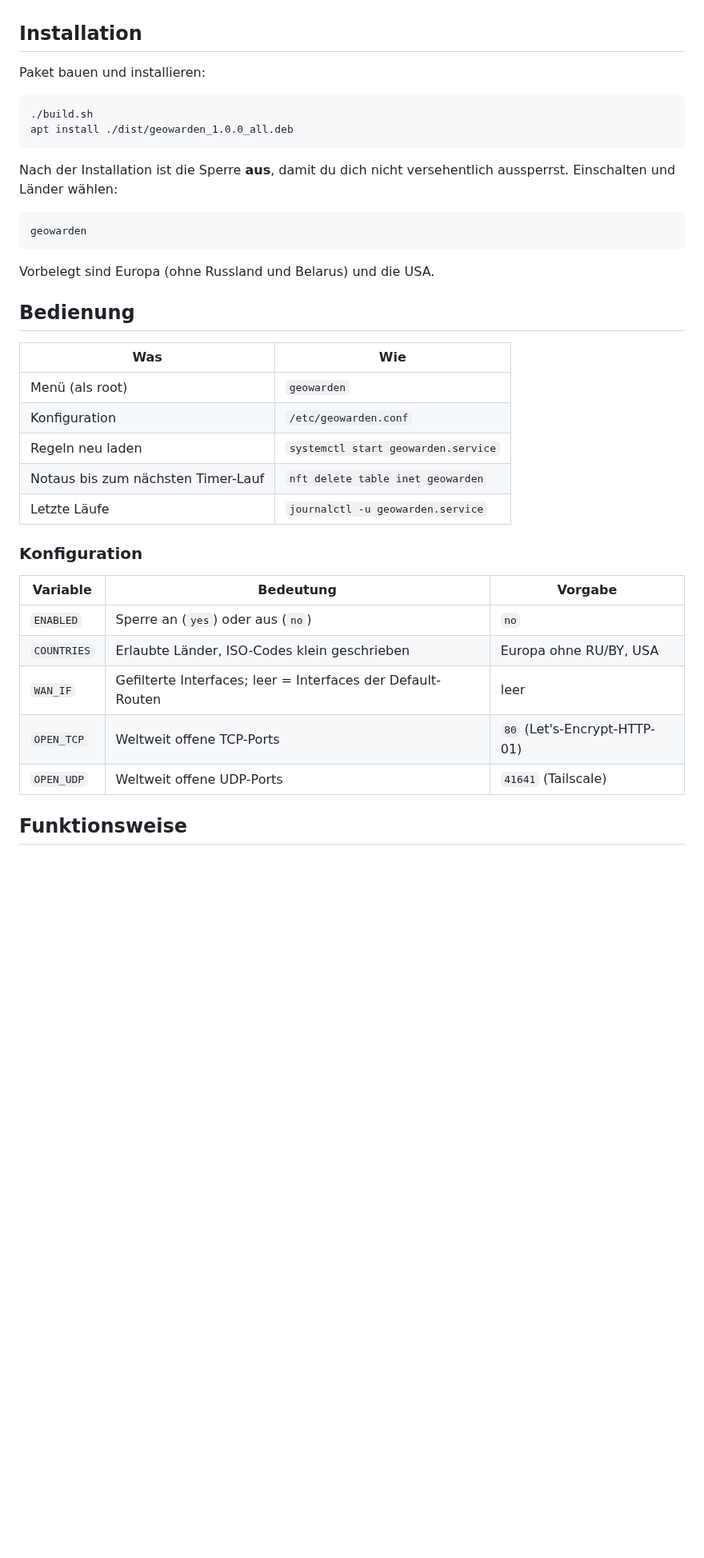
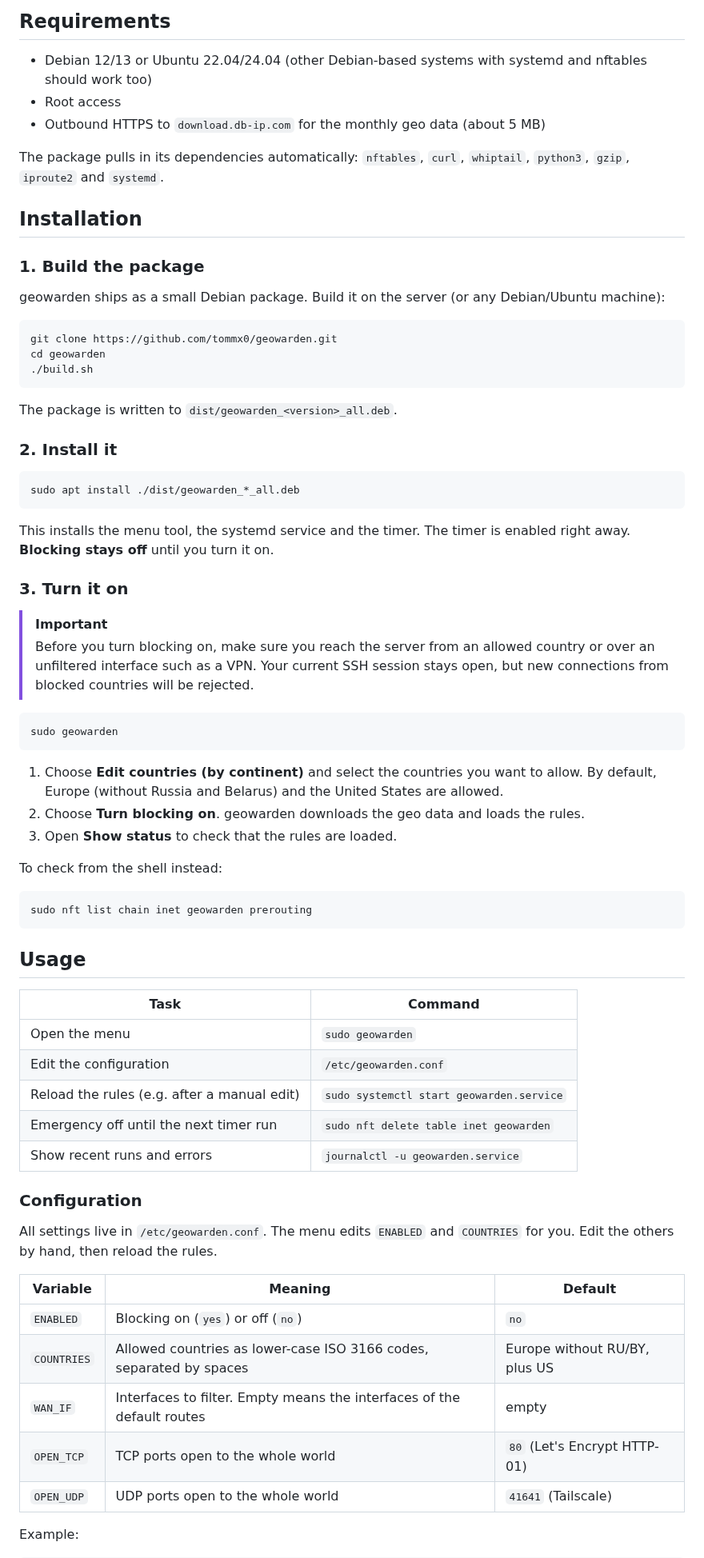
Before and after one commit to tommx0/geowarden, a Markdown page: README.md, the part around one of its changes. Shown at 80% size. Rendered like a GitHub page; blank space fills up the shorter version.

Commit message:
English README with installation guide and screenshots
Co-Authored-By: Claude Opus 5.5 <noreply@anthropic.com>

````diff
--- a/README.md
+++ b/README.md
@@ -16,41 +48,75 @@ Getestet auf Debian 12/13 und Ubuntu 22.04/24.04.
+## Requirements
+
+- Debian 12/13 or Ubuntu 22.04/24.04 (other Debian-based systems with systemd and nftables should work too)
+- Root access
+- Outbound HTTPS to `download.db-ip.com` for the monthly geo data (about 5 MB)
+
+The package pulls in its dependencies automatically: `nftables`, `curl`, `whiptail`, `python3`, `gzip`, `iproute2` and `systemd`.
 
 ## Installation
 
-Paket bauen und installieren:
+### 1. Build the package
+
+geowarden ships as a small Debian package. Build it on the server (or any Debian/Ubuntu machine):
 
 ```bash
+git clone https://github.com/tommx0/geowarden.git
+cd geowarden
 ./build.sh
-apt install ./dist/geowarden_1.0.0_all.deb
 ```
 
-Nach der Installation ist die Sperre **aus**, damit du dich nicht versehentlich
-aussperrst. Einschalten und Länder wählen:
+The package is written to `dist/geowarden_<version>_all.deb`.
+
+### 2. Install it
 
 ```bash
-geowarden
+sudo apt install ./dist/geowarden_*_all.deb
 ```
 
-Vorbelegt sind Europa (ohne Russland und Belarus) und die USA.
+This installs the menu tool, the systemd service and the timer. The timer is enabled right away. **Blocking stays off** until you turn it on.
 
-## Bedienung
+### 3. Turn it on
 
-| Was | Wie |
+> [!IMPORTANT]
+> Before you turn blocking on, make sure you reach the server from an allowed country or over an unfiltered interface such as a VPN.
+> Your current SSH session stays open, but new connections from blocked countries will be rejected.
+
+```bash
+sudo geowarden
+```
+
+1. Choose **Edit countries (by continent)** and select the countries you want to allow.
+   By default, Europe (without Russia and Belarus) and the United States are allowed.
+2. Choose **Turn blocking on**. geowarden downloads the geo data and loads the rules.
+3. Open **Show status** to check that the rules are loaded.
+
+To check from the shell instead:
+
+```bash
+sudo nft list chain inet geowarden prerouting
+```
+
+## Usage
+
+| Task | Command |
 |---|---|
-| Menü (als root) | `geowarden` |
-| Konfiguration | `/etc/geowarden.conf` |
-| Regeln neu laden | `systemctl start geowarden.service` |
-| Notaus bis zum nächsten Timer-Lauf | `nft delete table inet geowarden` |
-| Letzte Läufe | `journalctl -u geowarden.service` |
+| Open the menu | `sudo geowarden` |
+| Edit the configuration | `/etc/geowarden.conf` |
+| Reload the rules (e.g. after a manual edit) | `sudo systemctl start geowarden.service` |
+| Emergency off until the next timer run | `sudo nft delete table inet geowarden` |
+| Show recent runs and errors | `journalctl -u geowarden.service` |
 
-### Konfiguration
+### Configuration
 
-| Variable | Bedeutung | Vorgabe |
+All settings live in `/etc/geowarden.conf`. The menu edits `ENABLED` and `COUNTRIES` for you. Edit the others by hand, then reload the rules.
+
+| Variable | Meaning | Default |
 |---|---|---|
-| `ENABLED` | Sperre an (`yes`) oder aus (`no`) | `no` |
-| `COUNTRIES` | Erlaubte Länder, ISO-Codes klein geschrieben | Europa ohne RU/BY, USA |
-| `WAN_IF` | Gefilterte Interfaces; leer = Interfaces der Default-Routen | leer |
-| `OPEN_TCP` | Weltweit offene TCP-Ports | `80` (Let's-Encrypt-HTTP-01) |
-| `OPEN_UDP` | Weltweit offene UDP-Ports | `41641` (Tailscale) |
+| `ENABLED` | Blocking on (`yes`) or off (`no`) | `no` |
+| `COUNTRIES` | Allowed countries as lower-case ISO 3166 codes, separated by spaces | Europe without RU/BY, plus US |
+| `WAN_IF` | Interfaces to filter. Empty means the interfaces of the default routes | empty |
+| `OPEN_TCP` | TCP ports open to the whole world | `80` (Let's Encrypt HTTP-01) |
+| `OPEN_UDP` | UDP ports open to the whole world | `41641` (Tailscale) |
 
-## Funktionsweise
+Example:
 
````
Also changed, not shown: other parts of README.md (+90 -33 lines), docs/screenshots/continents.png (added), docs/screenshots/countries.png (added), docs/screenshots/main-menu.png (added), docs/screenshots/status.png (added).
